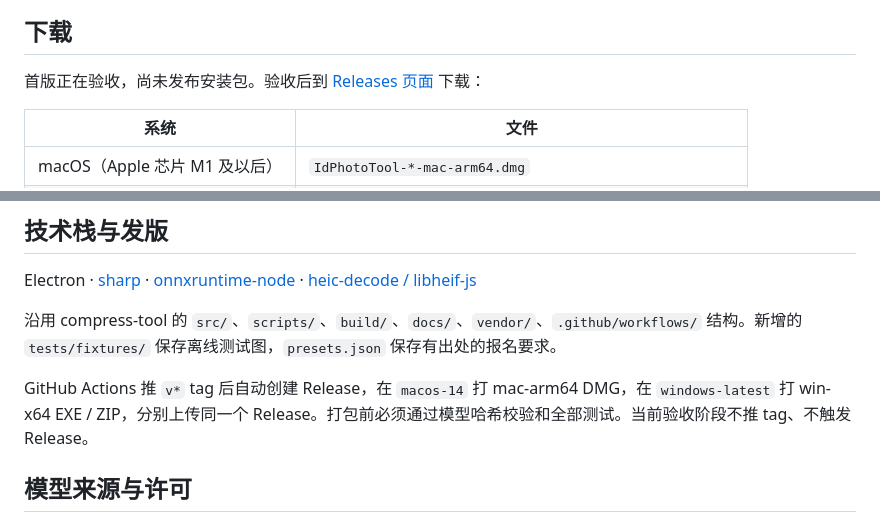
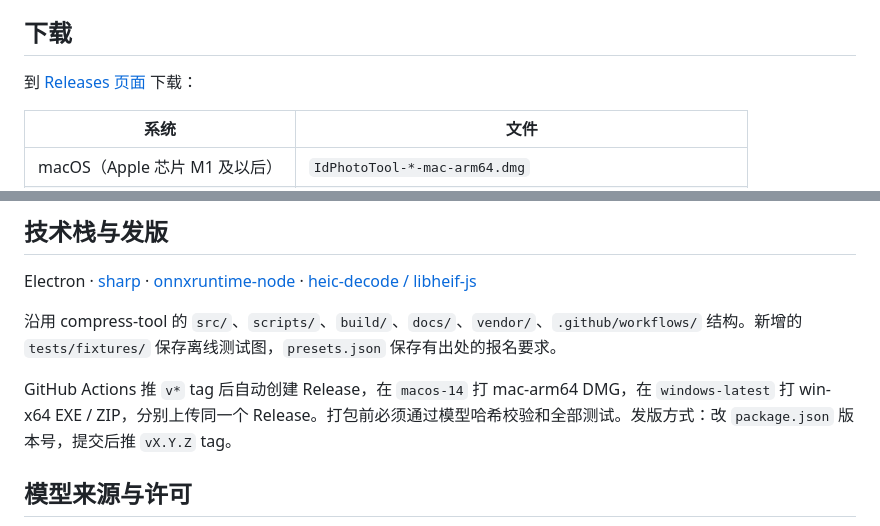
Before and after one commit to Youkou970701/id-photo-tool, a Markdown page: README.md, 2 parts joined by grey strips. Drawn GitHub-style.

Commit message:
docs: README 改为已发布状态
Co-Authored-By: Claude Opus 5.5 <noreply@anthropic.com>

```diff
--- a/README.md
+++ b/README.md
@@ -23,7 +23,7 @@
 
 ## 下载
 
-首版正在验收，尚未发布安装包。验收后到 [Releases 页面](https://github.com/Youkou970701/id-photo-tool/releases) 下载：
+到 [Releases 页面](https://github.com/Youkou970701/id-photo-tool/releases/latest) 下载：
 
 | 系统 | 文件 |
 | --- | --- |
@@ -116,7 +116,7 @@ Electron · [sharp](https://sharp.pixelplumbing.com/) · [onnxruntime-node](http
 
 沿用 compress-tool 的 `src/`、`scripts/`、`build/`、`docs/`、`vendor/`、`.github/workflows/` 结构。新增的 `tests/fixtures/` 保存离线测试图，`presets.json` 保存有出处的报名要求。
 
-GitHub Actions 推 `v*` tag 后自动创建 Release，在 `macos-14` 打 mac-arm64 DMG，在 `windows-latest` 打 win-x64 EXE / ZIP，分别上传同一个 Release。打包前必须通过模型哈希校验和全部测试。当前验收阶段不推 tag、不触发 Release。
+GitHub Actions 推 `v*` tag 后自动创建 Release，在 `macos-14` 打 mac-arm64 DMG，在 `windows-latest` 打 win-x64 EXE / ZIP，分别上传同一个 Release。打包前必须通过模型哈希校验和全部测试。发版方式：改 `package.json` 版本号，提交后推 `vX.Y.Z` tag。
 
 ## 模型来源与许可
 
```
